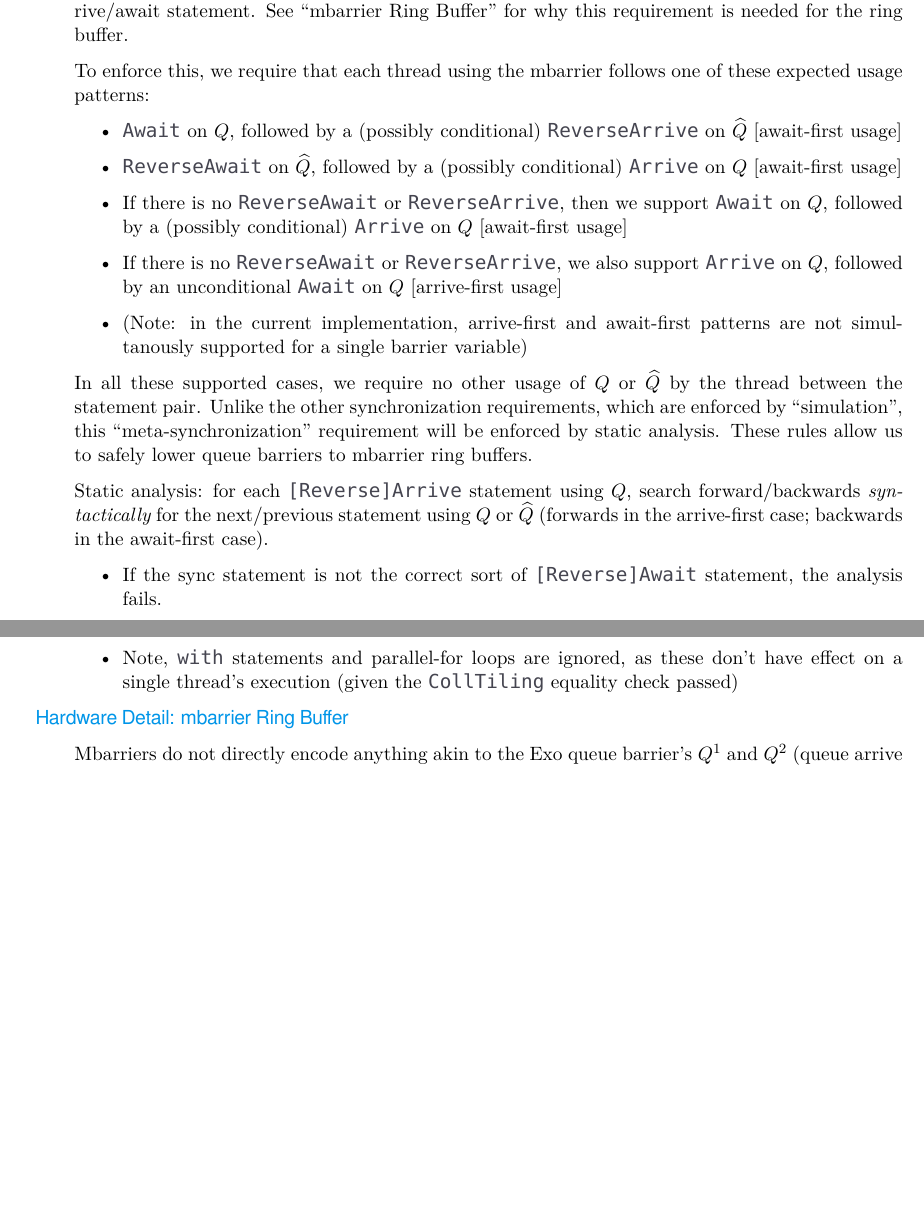
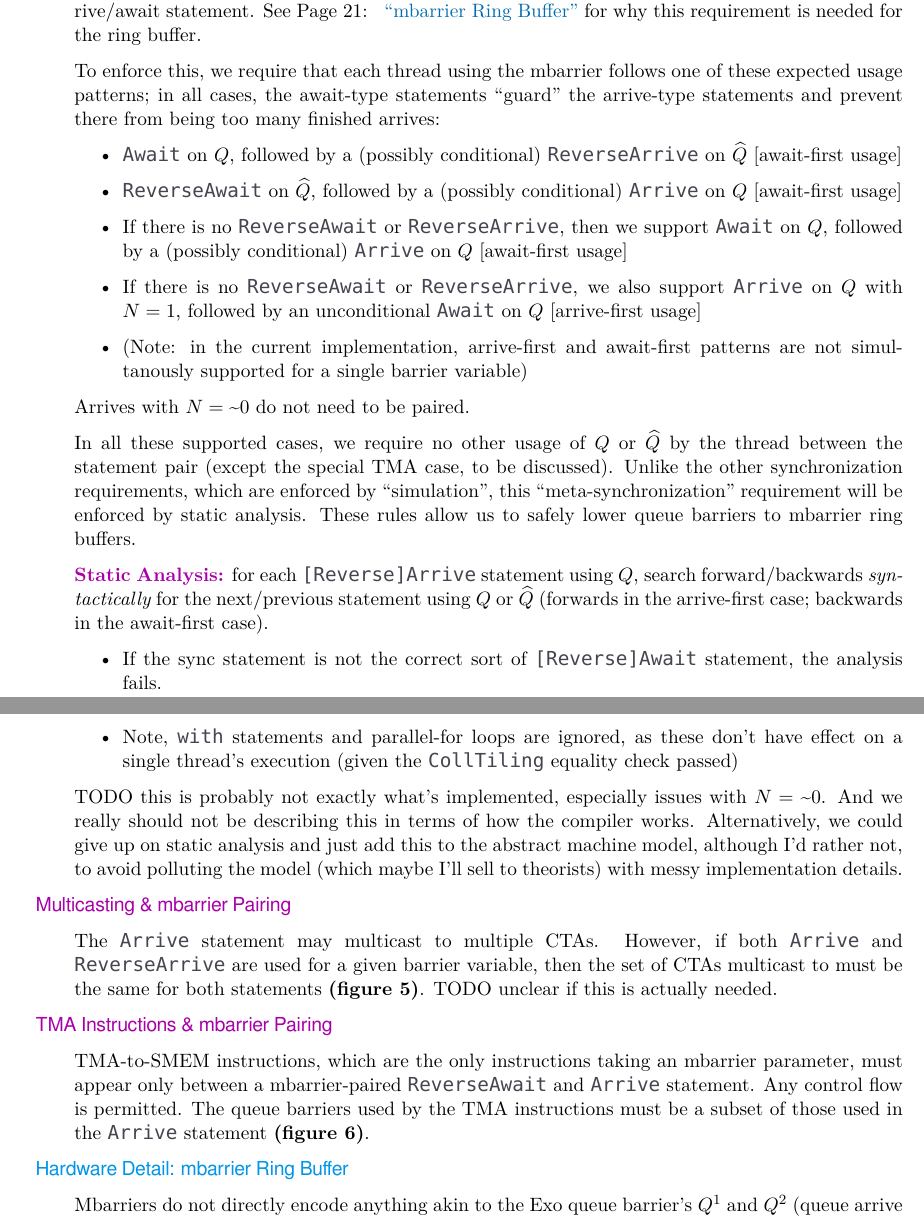
Before and after one commit to akeley98/spork, a LaTeX document (docs/summer_of_wgmma.tex): two parts of pages 22 and 23 of 24 before the commit and two parts of pages 21 and 22 of 24 after it, joined at a grey line, cut so that both start at the same text, the shorter picture padded with empty space. Compiled offline with XeLaTeX; a missing font is replaced by an installed copy or a similar font.

Commit message:
New mbarrier pairing section

```diff
--- a/docs/summer_of_wgmma.tex
+++ b/docs/summer_of_wgmma.tex
@@ -1009,10 +985,10 @@ Otherwise
 
 \filbreak
 ``finish'' means that \textit{all} threads in the arriving/awaiting thread collective have passed the arrive/await statement.
-See ``mbarrier Ring Buffer'' for why this requirement is needed for the ring buffer.
+See \myChapterLink{ch:mbarrier}{``mbarrier Ring Buffer''} for why this requirement is needed for the ring buffer.
 
 \filbreak
-To enforce this, we require that each thread using the mbarrier follows one of these expected usage patterns:
+To enforce this, we require that each thread using the mbarrier follows one of these expected usage patterns; in all cases, the await-type statements ``guard'' the arrive-type statements and prevent there from being too many finished arrives:
 \begin{itemize}
   \item \lighttt{Await} on $Q$, followed by a (possibly conditional) \lighttt{ReverseArrive} on $\widehat{Q}$ [await-first usage]
   \filbreak
@@ -1020,16 +996,18 @@ To enforce this, we require that each thread using the mbarrier follows one of t
   \filbreak
   \item If there is no \lighttt{ReverseAwait} or \lighttt{ReverseArrive}, then we support \lighttt{Await} on $Q$, followed by a (possibly conditional) \lighttt{Arrive} on $Q$ [await-first usage]
   \filbreak
-  \item If there is no \lighttt{ReverseAwait} or \lighttt{ReverseArrive}, we also support \lighttt{Arrive} on $Q$, followed by an unconditional \lighttt{Await} on $Q$ [arrive-first usage]
+  \item If there is no \lighttt{ReverseAwait} or \lighttt{ReverseArrive}, we also support \lighttt{Arrive} on $Q$ with $N=1$, followed by an unconditional \lighttt{Await} on $Q$ [arrive-first usage]
   \item (Note: in the current implementation, arrive-first and await-first patterns are not simultanously supported for a single barrier variable)
 \end{itemize}
 
+Arrives with $N = \text{\textasciitilde}0$ do not need to be paired.
+
 \filbreak
-In all these supported cases, we require no other usage of $Q$ or $\widehat{Q}$ by the thread between the statement pair.
+In all these supported cases, we require no other usage of $Q$ or $\widehat{Q}$ by the thread between the statement pair (except the special TMA case, to be discussed).
 Unlike the other synchronization requirements, which are enforced by ``simulation'', this ``meta-synchronization'' requirement will be enforced by static analysis.
 These rules allow us to safely lower queue barriers to mbarrier ring buffers.
 
-Static analysis: for each \lighttt{[Reverse]Arrive} statement using $Q$, search forward/backwards \textit{syntactically} for the next/previous statement using $Q$ or $\widehat{Q}$ (forwards in the arrive-first case; backwards in the await-first case).
+\mainKey{Static Analysis:} for each \lighttt{[Reverse]Arrive} statement using $Q$, search forward/backwards \textit{syntactically} for the next/previous statement using $Q$ or $\widehat{Q}$ (forwards in the arrive-first case; backwards in the await-first case).
 \filbreak
 \begin{itemize}
   \item If the sync statement is not the correct sort of \lighttt{[Reverse]Await} statement, the analysis fails.
@@ -1042,3 +1020,7 @@ Static analysis: for each \lighttt{[Reverse]Arrive} statement using $Q$, search
   \filbreak
   \item Note, \lighttt{with} statements and parallel-for loops are ignored, as these don't have effect on a single thread's execution (given the \lighttt{CollTiling} equality check passed)
 \end{itemize}
+
+TODO this is probably not exactly what's implemented, especially issues with $N = \text{\textasciitilde}0$.
+And we really should not be describing this in terms of how the compiler works.
+Alternatively, we could give up on static analysis and just add this to the abstract machine model, although I'd rather not, to avoid polluting the model (which maybe I'll sell to theorists) with messy implementation details.
@@ -1045,3 +1036,18 @@ Static analysis: for each \lighttt{[Reverse]Arrive} statement using $Q$, search
+\end{figure*}
+
+\filbreak
+\mainSub{Multicasting \& mbarrier Pairing}
+
+The \lighttt{Arrive} statement may multicast to multiple CTAs.
+However, if both \lighttt{Arrive} and \lighttt{ReverseArrive} are used for a given barrier variable, then the set of CTAs multicast to must be the same for both statements \textbf{(figure \ref{fig:multicast_pairing_fail})}.
+TODO unclear if this is actually needed.
+
+\filbreak
+\mainSub{TMA Instructions \& mbarrier Pairing}
+
+TMA-to-SMEM instructions, which are the only instructions taking an mbarrier parameter, must appear only between a mbarrier-paired \lighttt{ReverseAwait} and \lighttt{Arrive} statement.
+Any control flow is permitted.
+The queue barriers used by the TMA instructions must be a subset of those used in the \lighttt{Arrive} statement \textbf{(figure \ref{fig:tma_pairing_multicast})}.
 
 \filbreak
 \minorSub{Hardware Detail: mbarrier Ring Buffer}
```
Also changed, not shown: docs/summer_of_wgmma.tex (57 more changed lines), 1 other file.
